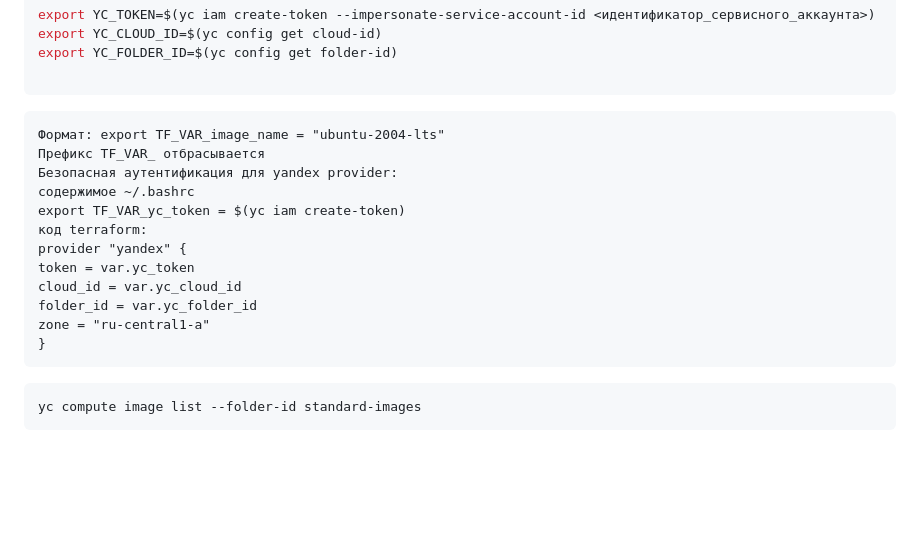
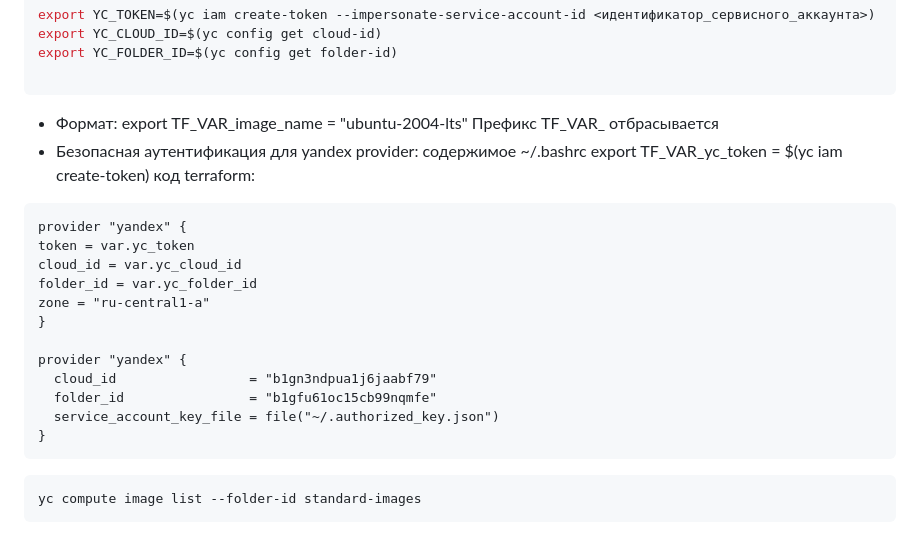
Before and after one commit to aleksey-dubrovin/SHDEVOPS-27, a Markdown page: ter-homeworks-02/lecture.md, the part around the change. Rendered like a GitHub page; blank space fills up the shorter version.

Commit message:
reanme README to lecture

````diff
--- a/ter-homeworks-02/README.md
+++ b/ter-homeworks-02/lecture.md
@@ -13,18 +13,24 @@ export YC_FOLDER_ID=$(yc config get folder-id)
 
 ```
 
-```HCL
-Формат: export TF_VAR_image_name = "ubuntu-2004-lts"
+* Формат: export TF_VAR_image_name = "ubuntu-2004-lts"
 Префикс TF_VAR_ отбрасывается
-Безопасная аутентификация для yandex provider:
+* Безопасная аутентификация для yandex provider:
 содержимое ~/.bashrc
 export TF_VAR_yc_token = $(yc iam create-token)
 код terraform:
+```HCL
 provider "yandex" {
 token = var.yc_token
 cloud_id = var.yc_cloud_id
 folder_id = var.yc_folder_id
 zone = "ru-central1-a"
+}
+
+provider "yandex" {
+  cloud_id                 = "b1gn3ndpua1j6jaabf79"
+  folder_id                = "b1gfu61oc15cb99nqmfe"
+  service_account_key_file = file("~/.authorized_key.json")
 }
 ```
 
````
